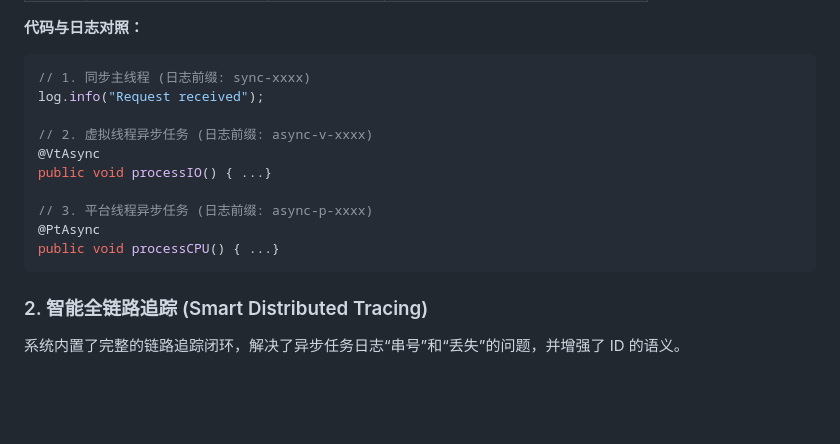
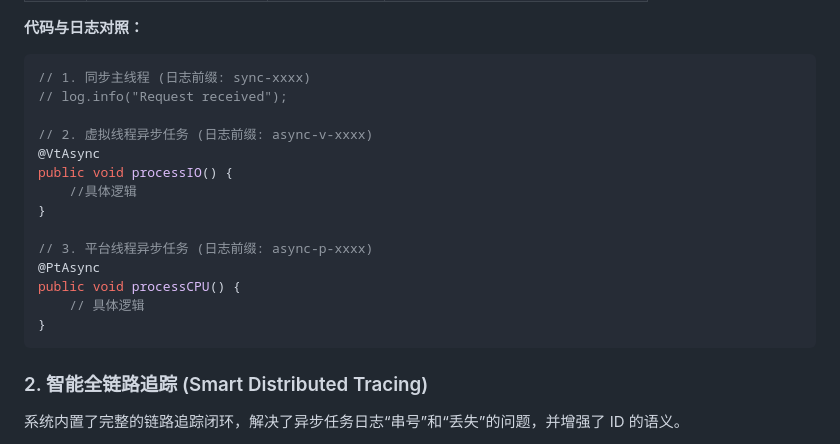
Before and after one commit to ThrivingSoftwood/spring-boot-01, a Markdown page: README.md, the part around the change. Drawn GitHub-style; blank space fills up the shorter version.

Commit message:
[修改单号] TS-2026.01.24-00000001 [修改人员] 柳燊(ThrivingSoftwood) [修改功能] 基础架构搭建与链路追踪体系增强 [已修改点]     1. 代码格式化 [待修改点]     1. 无

````diff
--- a/README.md
+++ b/README.md
@@ -55,15 +55,19 @@ spring-boot-01
 
 ```java
 // 1. 同步主线程 (日志前缀: sync-xxxx)
-log.info("Request received");
+// log.info("Request received");
 
 // 2. 虚拟线程异步任务 (日志前缀: async-v-xxxx)
 @VtAsync
-public void processIO() { ...}
+public void processIO() {
+    //具体逻辑
+}
 
 // 3. 平台线程异步任务 (日志前缀: async-p-xxxx)
 @PtAsync
-public void processCPU() { ...}
+public void processCPU() {
+    // 具体逻辑
+}
 ```
 
 ### 2. 智能全链路追踪 (Smart Distributed Tracing)
````
